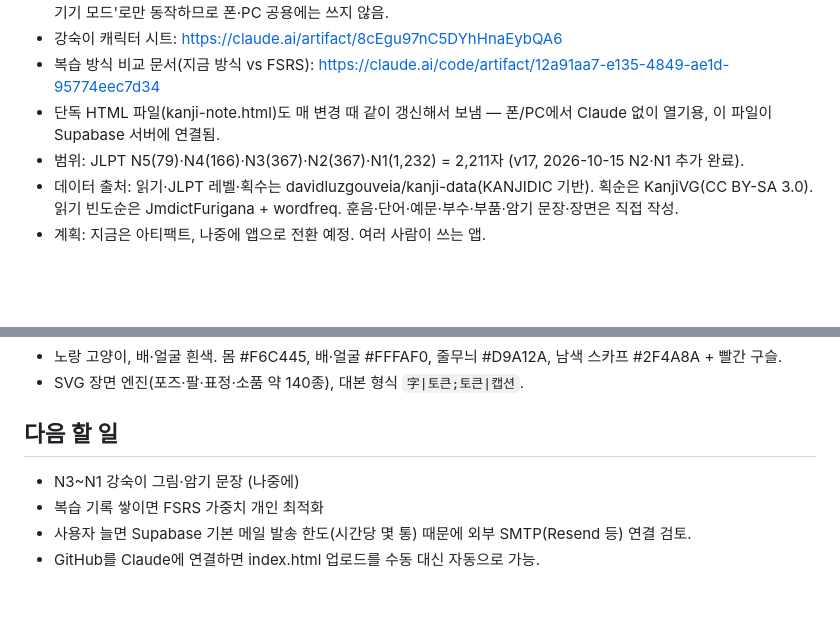
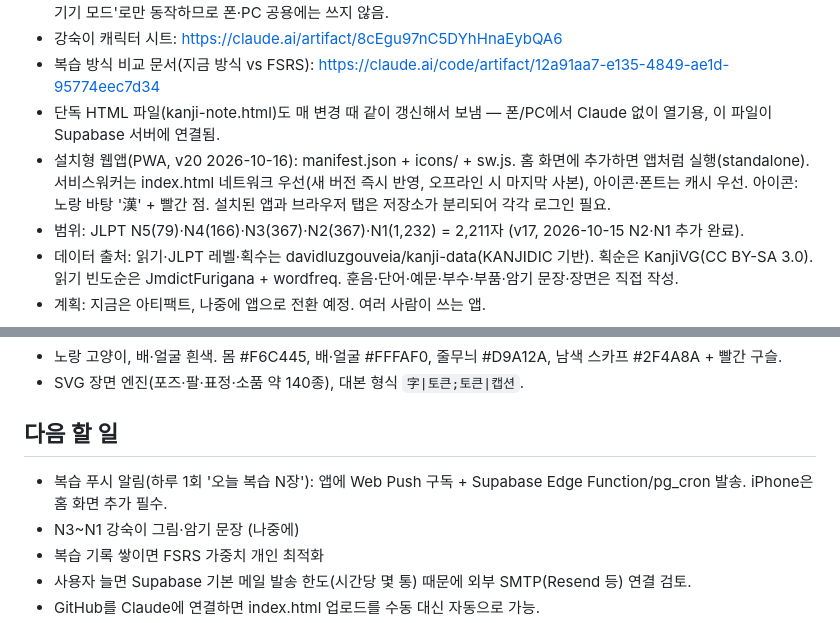
Before and after one commit to vwvwwv123-droid/kangi-note, a Markdown page: README.md, 2 parts joined by grey strips. GitHub-like rendering; blank space fills up the shorter version.

Commit message:
README: PWA 메모

```diff
--- a/README.md
+++ b/README.md
@@ -5,6 +5,7 @@
 - 강숙이 캐릭터 시트: https://claude.ai/artifact/8cEgu97nC5DYhHnaEybQA6
 - 복습 방식 비교 문서(지금 방식 vs FSRS): https://claude.ai/code/artifact/12a91aa7-e135-4849-ae1d-95774eec7d34
 - 단독 HTML 파일(kanji-note.html)도 매 변경 때 같이 갱신해서 보냄 — 폰/PC에서 Claude 없이 열기용, 이 파일이 Supabase 서버에 연결됨.
+- 설치형 웹앱(PWA, v20 2026-10-16): manifest.json + icons/ + sw.js. 홈 화면에 추가하면 앱처럼 실행(standalone). 서비스워커는 index.html 네트워크 우선(새 버전 즉시 반영, 오프라인 시 마지막 사본), 아이콘·폰트는 캐시 우선. 아이콘: 노랑 바탕 '漢' + 빨간 점. 설치된 앱과 브라우저 탭은 저장소가 분리되어 각각 로그인 필요.
 - 범위: JLPT N5(79)·N4(166)·N3(367)·N2(367)·N1(1,232) = 2,211자 (v17, 2026-10-15 N2·N1 추가 완료).
 - 데이터 출처: 읽기·JLPT 레벨·획수는 davidluzgouveia/kanji-data(KANJIDIC 기반). 획순은 KanjiVG(CC BY-SA 3.0). 읽기 빈도순은 JmdictFurigana + wordfreq. 훈음·단어·예문·부수·부품·암기 문장·장면은 직접 작성.
 - 계획: 지금은 아티팩트, 나중에 앱으로 전환 예정. 여러 사람이 쓰는 앱.
@@ -48,6 +49,7 @@
 - SVG 장면 엔진(포즈·팔·표정·소품 약 140종), 대본 형식 `字|토큰;토큰|캡션`.
 
 ## 다음 할 일
+- 복습 푸시 알림(하루 1회 '오늘 복습 N장'): 앱에 Web Push 구독 + Supabase Edge Function/pg_cron 발송. iPhone은 홈 화면 추가 필수.
 - N3~N1 강숙이 그림·암기 문장 (나중에)
 - 복습 기록 쌓이면 FSRS 가중치 개인 최적화
 - 사용자 늘면 Supabase 기본 메일 발송 한도(시간당 몇 통) 때문에 외부 SMTP(Resend 등) 연결 검토.
```
